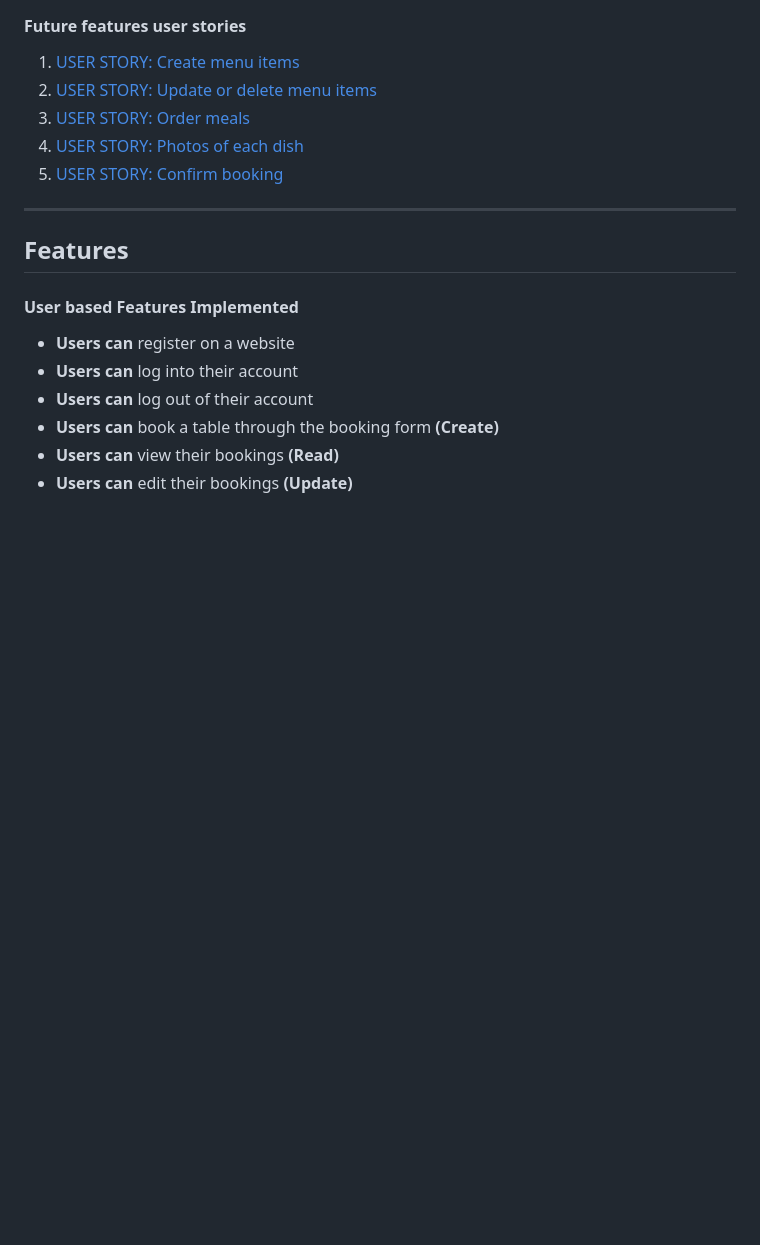
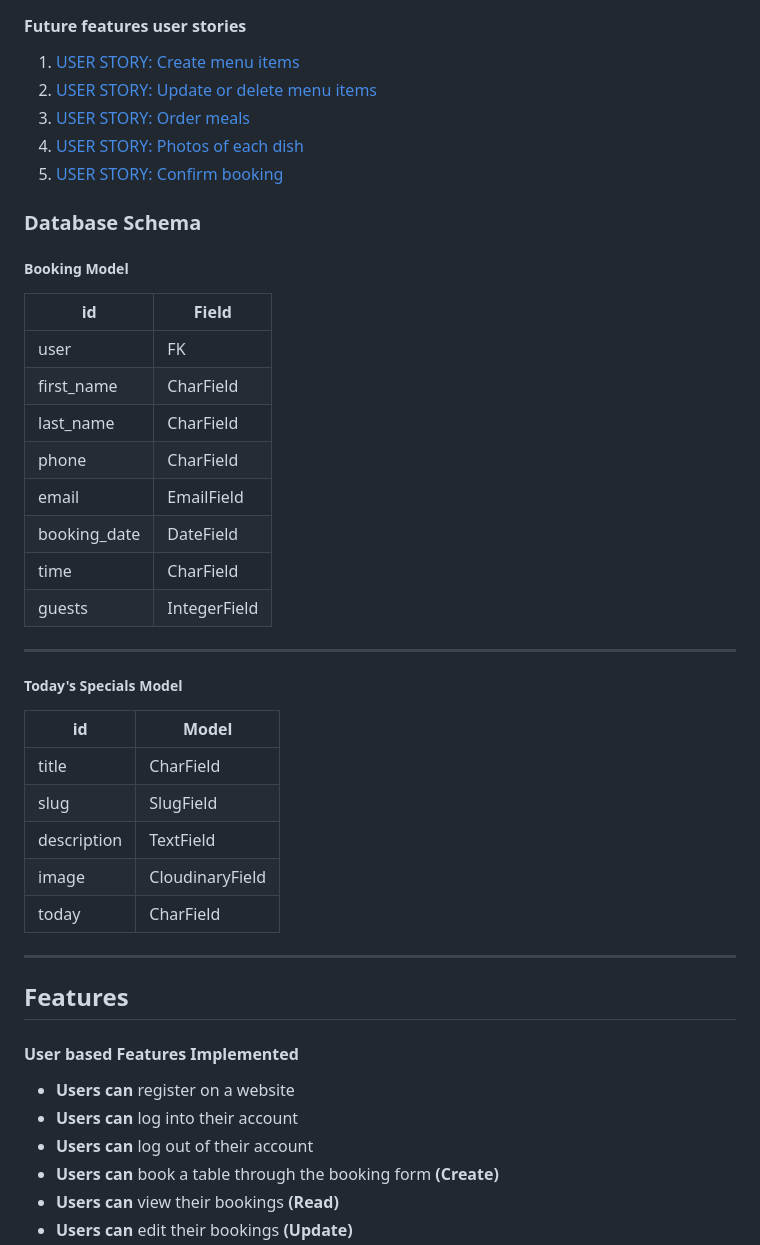
Before and after one commit to konstanciaa/ukrainian-cafe, a Markdown page: README.md, the part around one of its changes. GitHub-like rendering; blank space fills up the shorter version.

```diff
--- a/README.md
+++ b/README.md
@@ -128,6 +100,33 @@ Click on a user story to see the details.
 3. [USER STORY: Order meals](https://github.com/konstanciaa/ukrainian-cafe/issues/11)
 4. [USER STORY: Photos of each dish](https://github.com/konstanciaa/ukrainian-cafe/issues/12)
 5. [USER STORY: Confirm booking](https://github.com/konstanciaa/ukrainian-cafe/issues/13)
+
+### Database Schema
+
+##### Booking Model
+
+| id | Field |
+|--|--|
+| user | FK |
+| first_name | CharField |
+| last_name | CharField |
+| phone | CharField |
+| email | EmailField |
+| booking_date | DateField |
+| time | CharField |
+| guests | IntegerField |
+
+---
+
+##### Today's Specials Model
+
+| id | Model |
+|--|--|
+| title | CharField |
+| slug | SlugField |
+| description | TextField |
+| image | CloudinaryField |
+| today | CharField |
 
 ---
 
```
Also changed, not shown: other parts of README.md (+45 -33 lines).
